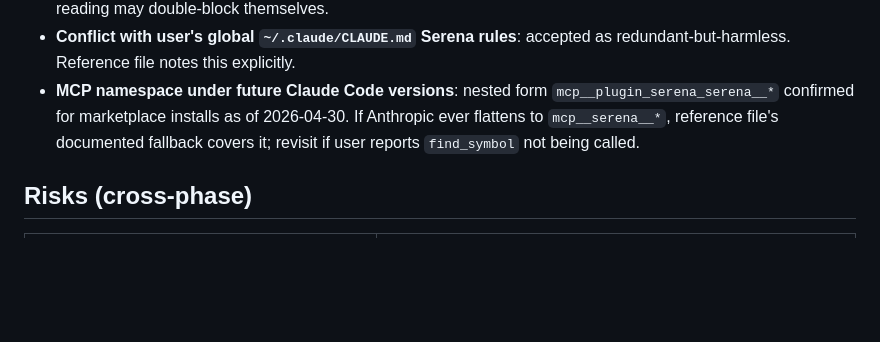
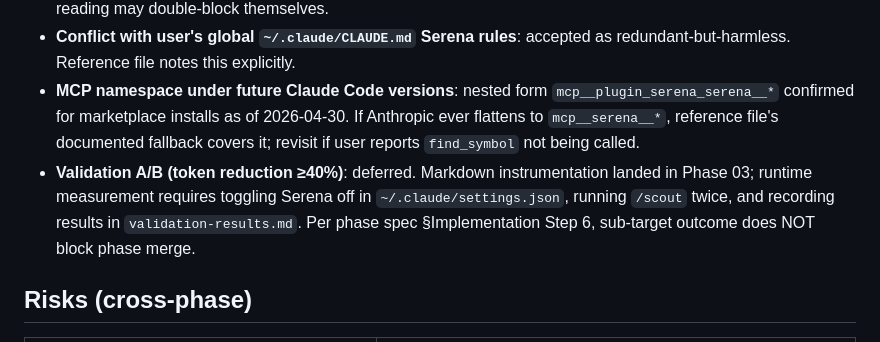
Before and after one commit to quangyendn/glassdesk, a Markdown page: plans/260430-0001-serena-mcp-preference/plan.md, the part around the change. Drawn GitHub-style; blank space fills up the shorter version.

Commit message:
docs(plan): note deferred A/B validation in serena-mcp-preference plan
Adds Open Questions bullet recording that the >=40% token-reduction A/B
measurement was deferred from Phase 03; phase spec explicitly allows
non-blocking deferral. Carries forward into Phase 04 follow-up.

```diff
--- a/plans/260430-0001-serena-mcp-preference/plan.md
+++ b/plans/260430-0001-serena-mcp-preference/plan.md
@@ -84,6 +84,7 @@ These are decisions resolved by research; do **not** revisit during implementati
 - **Whether to ship `serena-enforce.cjs.example`**: defer decision to Phase 04. Risk: users who copy without reading may double-block themselves.
 - **Conflict with user's global `~/.claude/CLAUDE.md` Serena rules**: accepted as redundant-but-harmless. Reference file notes this explicitly.
 - **MCP namespace under future Claude Code versions**: nested form `mcp__plugin_serena_serena__*` confirmed for marketplace installs as of 2026-04-30. If Anthropic ever flattens to `mcp__serena__*`, reference file's documented fallback covers it; revisit if user reports `find_symbol` not being called.
+- **Validation A/B (token reduction ≥40%)**: deferred. Markdown instrumentation landed in Phase 03; runtime measurement requires toggling Serena off in `~/.claude/settings.json`, running `/scout` twice, and recording results in `validation-results.md`. Per phase spec §Implementation Step 6, sub-target outcome does NOT block phase merge.
 
 ## Risks (cross-phase)
 
```
